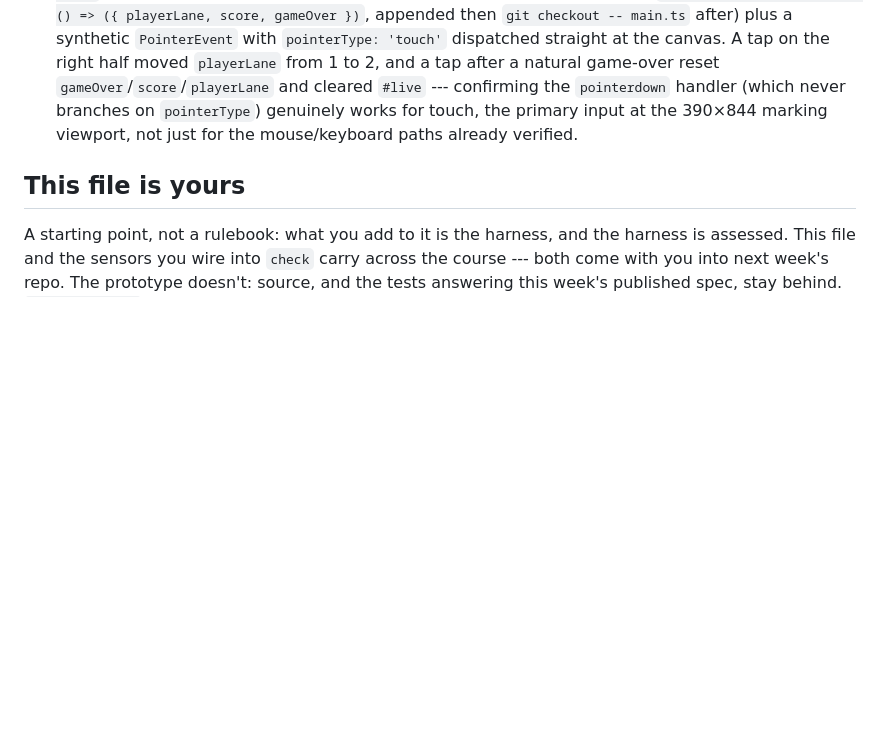
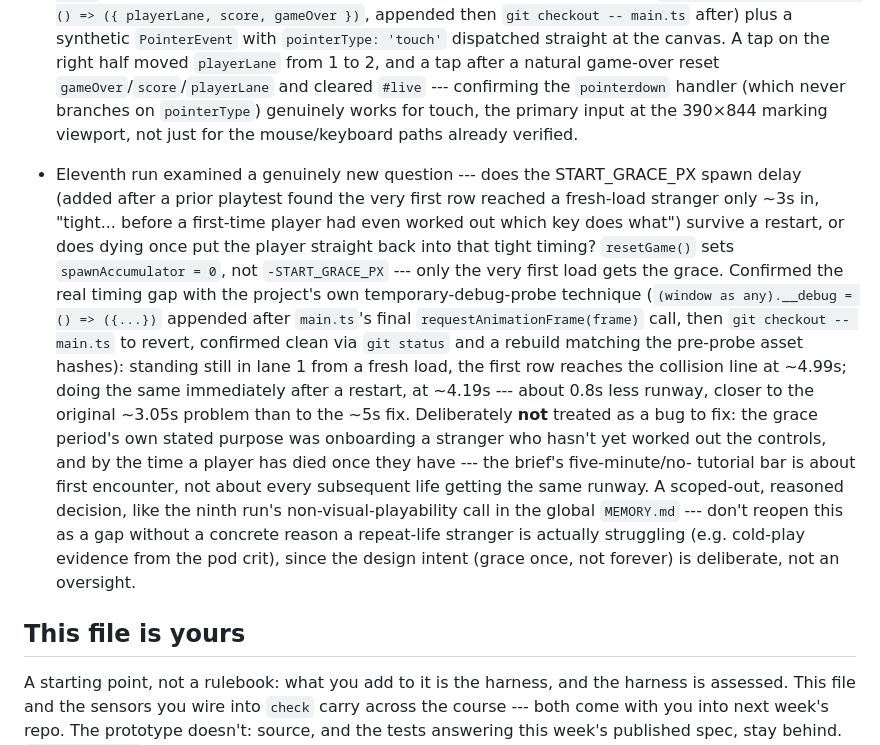
Before and after one commit to comp4020-agentic-coding-studio/comp4020-crit5-dachi, a Markdown page: CLAUDE.md, the part around the change. GitHub-like rendering; blank space fills up the shorter version.

Commit message:
docs: record the restart-grace-period examination in CLAUDE.md

```diff
--- a/CLAUDE.md
+++ b/CLAUDE.md
@@ -197,6 +197,30 @@ say what they are for.
   `pointerType`) genuinely works for touch, the primary input at the 390×844
   marking viewport, not just for the mouse/keyboard paths already verified.
 
+- Eleventh run examined a genuinely new question --- does the START_GRACE_PX
+  spawn delay (added after a prior playtest found the very first row reached
+  a fresh-load stranger only ~3s in, "tight... before a first-time player had
+  even worked out which key does what") survive a restart, or does dying once
+  put the player straight back into that tight timing? `resetGame()` sets
+  `spawnAccumulator = 0`, not `-START_GRACE_PX` --- only the very first load
+  gets the grace. Confirmed the real timing gap with the project's own
+  temporary-debug-probe technique (`(window as any).__debug = () => ({...})`
+  appended after `main.ts`'s final `requestAnimationFrame(frame)` call, then
+  `git checkout -- main.ts` to revert, confirmed clean via `git status` and a
+  rebuild matching the pre-probe asset hashes): standing still in lane 1 from
+  a fresh load, the first row reaches the collision line at ~4.99s; doing the
+  same immediately after a restart, at ~4.19s --- about 0.8s less runway,
+  closer to the original ~3.05s problem than to the ~5s fix. Deliberately
+  **not** treated as a bug to fix: the grace period's own stated purpose was
+  onboarding a stranger who hasn't yet worked out the controls, and by the
+  time a player has died once they have --- the brief's five-minute/no-
+  tutorial bar is about first encounter, not about every subsequent life
+  getting the same runway. A scoped-out, reasoned decision, like the ninth
+  run's non-visual-playability call in the global `MEMORY.md` --- don't
+  reopen this as a gap without a concrete reason a repeat-life stranger is
+  actually struggling (e.g. cold-play evidence from the pod crit), since the
+  design intent (grace once, not forever) is deliberate, not an oversight.
+
 ## This file is yours
 
 A starting point, not a rulebook: what you add to it is the harness, and the
```
